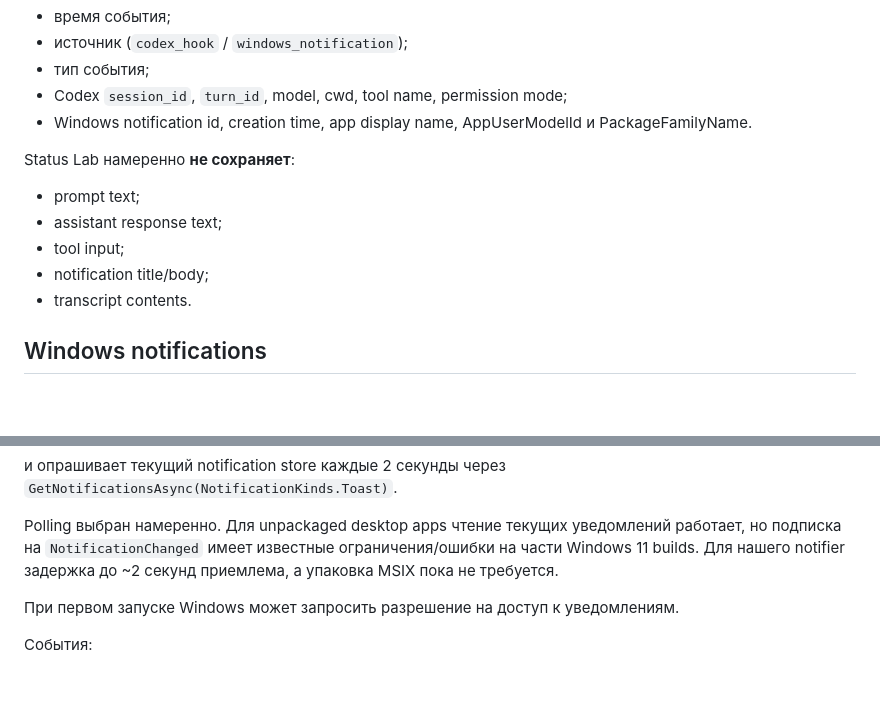
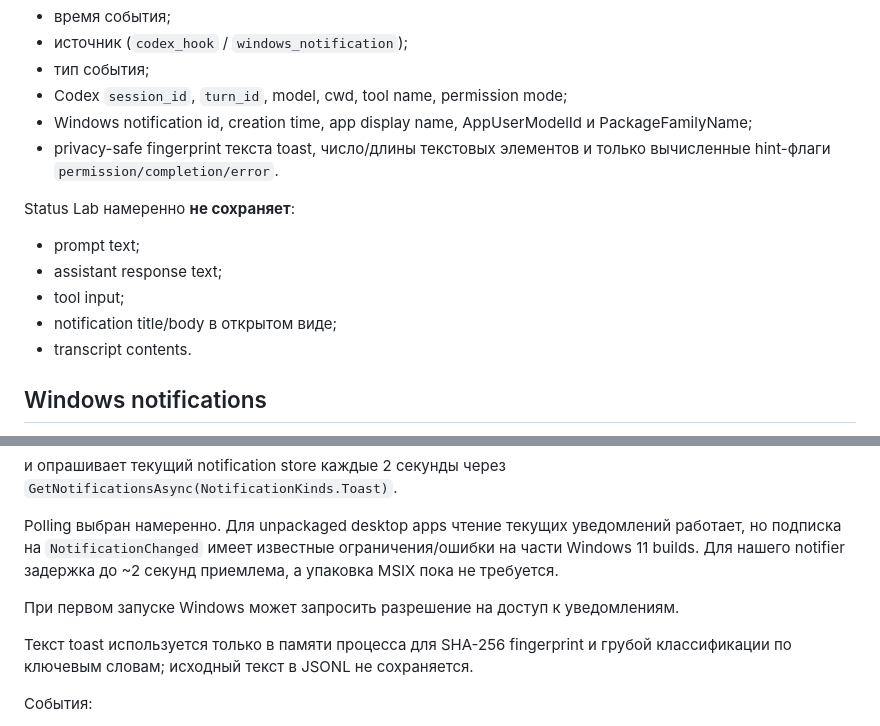
Before and after one commit to KostGame/vorotex-kb-profiles-and-macros2vibecoding, a Markdown page: status-lab/README.md, 2 parts joined by grey strips. Drawn GitHub-style; blank space fills up the shorter version.

Commit message:
docs(status-lab): document notification fingerprints

```diff
--- a/status-lab/README.md
+++ b/status-lab/README.md
@@ -21,14 +21,15 @@
 - источник (`codex_hook` / `windows_notification`);
 - тип события;
 - Codex `session_id`, `turn_id`, model, cwd, tool name, permission mode;
-- Windows notification id, creation time, app display name, AppUserModelId и PackageFamilyName.
+- Windows notification id, creation time, app display name, AppUserModelId и PackageFamilyName;
+- privacy-safe fingerprint текста toast, число/длины текстовых элементов и только вычисленные hint-флаги `permission/completion/error`.
 
 Status Lab намеренно **не сохраняет**:
 
 - prompt text;
 - assistant response text;
 - tool input;
-- notification title/body;
+- notification title/body в открытом виде;
 - transcript contents.
 
 ## Windows notifications
@@ -44,6 +45,8 @@ Windows.UI.Notifications.Management.UserNotificationListener
 Polling выбран намеренно. Для unpackaged desktop apps чтение текущих уведомлений работает, но подписка на `NotificationChanged` имеет известные ограничения/ошибки на части Windows 11 builds. Для нашего notifier задержка до ~2 секунд приемлема, а упаковка MSIX пока не требуется.
 
 При первом запуске Windows может запросить разрешение на доступ к уведомлениям.
+
+Текст toast используется только в памяти процесса для SHA-256 fingerprint и грубой классификации по ключевым словам; исходный текст в JSONL не сохраняется.
 
 События:
 
```
